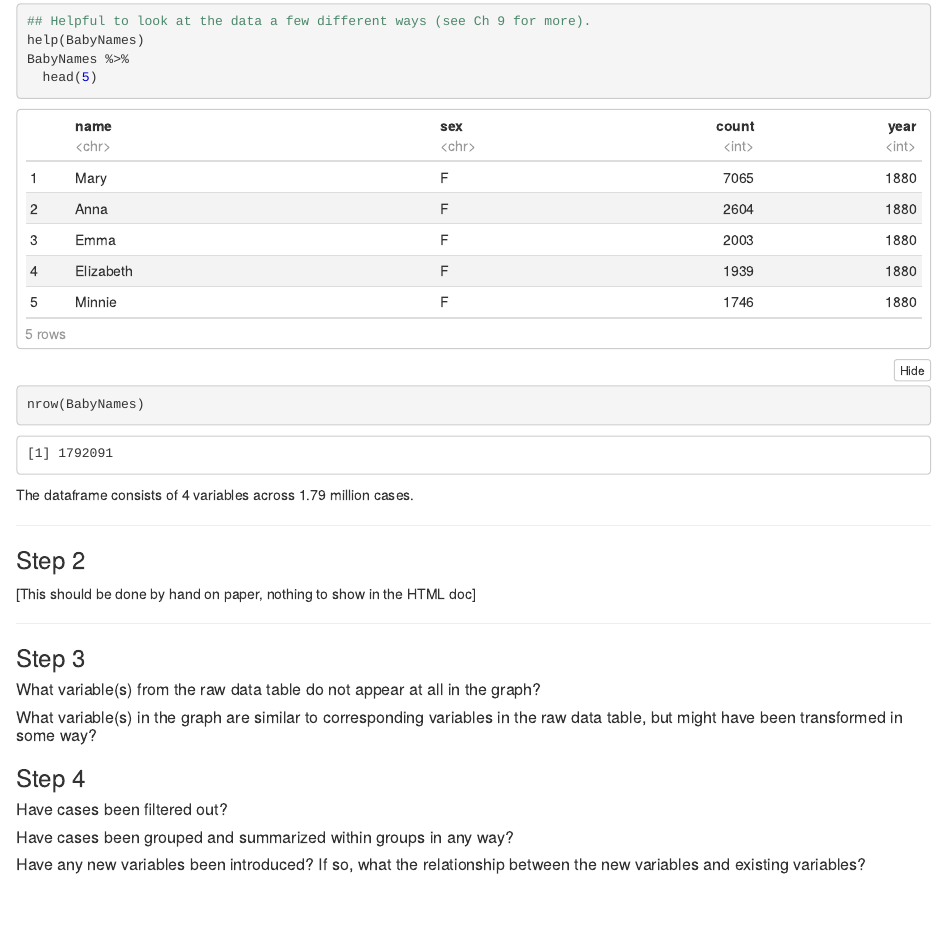
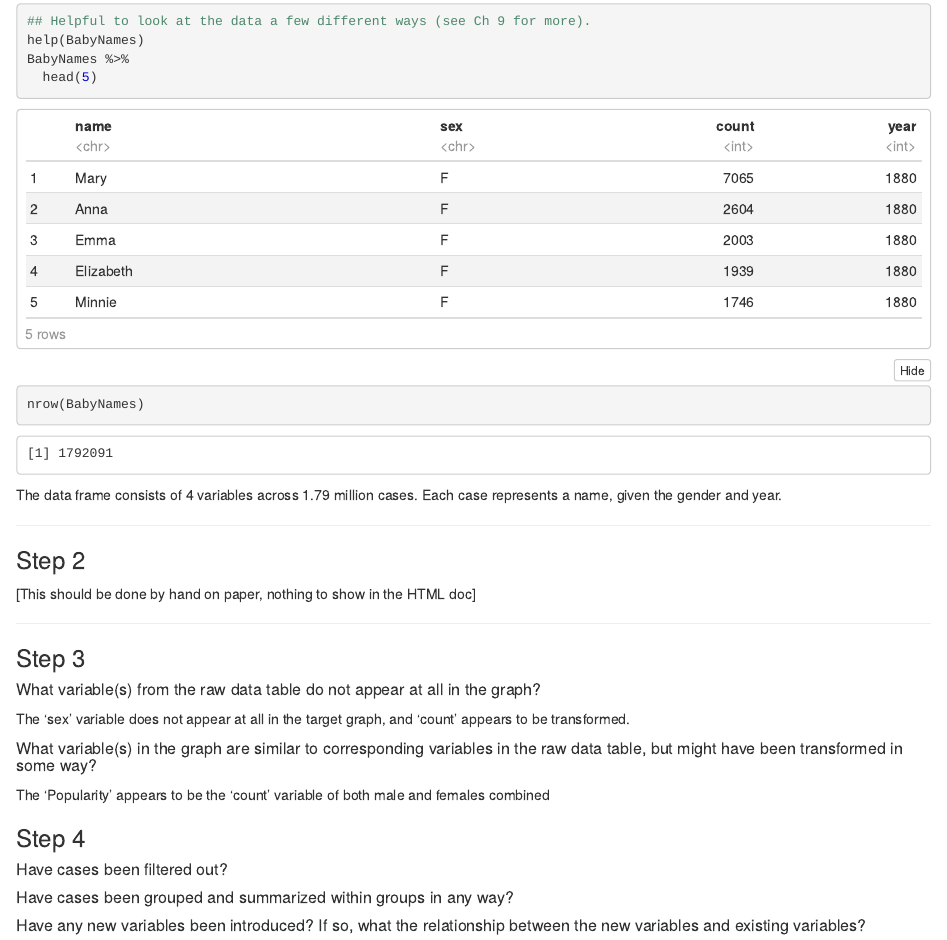
Before and after one commit to STAT184WC/weekly-activity-5-popular-names-fausey-worku, an R Markdown document (Fausey_Worku_Week6_Wrangling_PopularNames.Rmd): the page in a window 1100 px wide, from 680 px down. The pictures show the output file Fausey_Worku_Week6_Wrangling_PopularNames.nb.html that the author committed with the source, opened offline.

Commit message:
Step 3 Complete

````diff
--- a/Fausey_Worku_Week6_Wrangling_PopularNames.Rmd
+++ b/Fausey_Worku_Week6_Wrangling_PopularNames.Rmd
@@ -42,7 +42,7 @@ BabyNames %>%
   head(5)
 nrow(BabyNames)
 ```
-The dataframe consists of 4 variables across 1.79 million cases.
+The data frame consists of 4 variables across 1.79 million cases. Each case represents a name, given the gender and year.
 
 ___
 
@@ -56,11 +56,11 @@ ___
 
 ##### What variable(s) from the raw data table do not appear at all in the graph?
 
-
+The 'sex' variable does not appear at all in the target graph, and 'count' appears to be transformed.
 
 ##### What variable(s) in the graph are similar to corresponding variables in the raw data table, but might have been transformed in some way?
 
-
+The 'Popularity' appears to be the 'count' variable of both male and females combined
 
 
 
````
Also changed, not shown: Fausey_Worku_Week6_Wrangling_PopularNames.nb.html.
